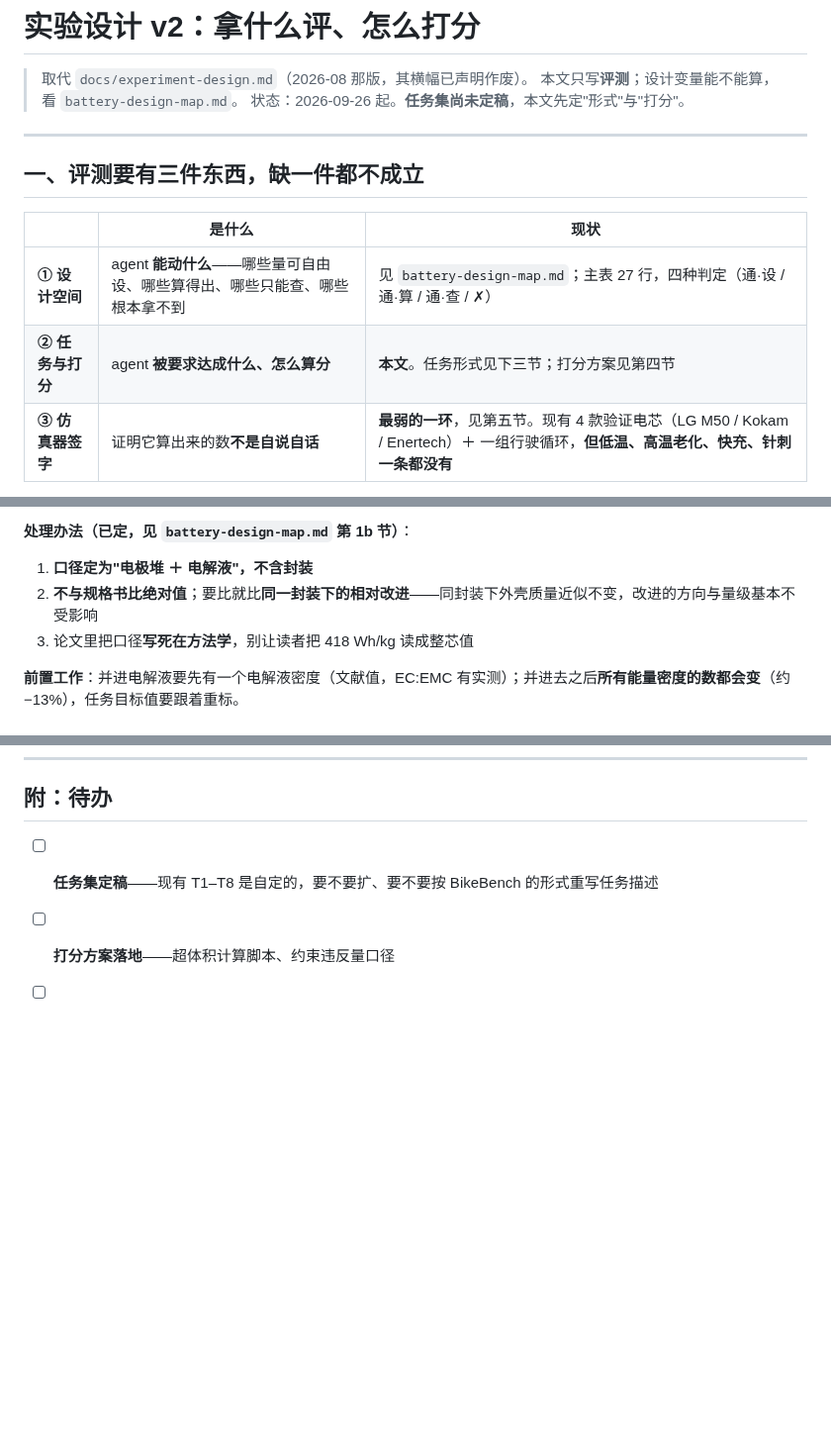
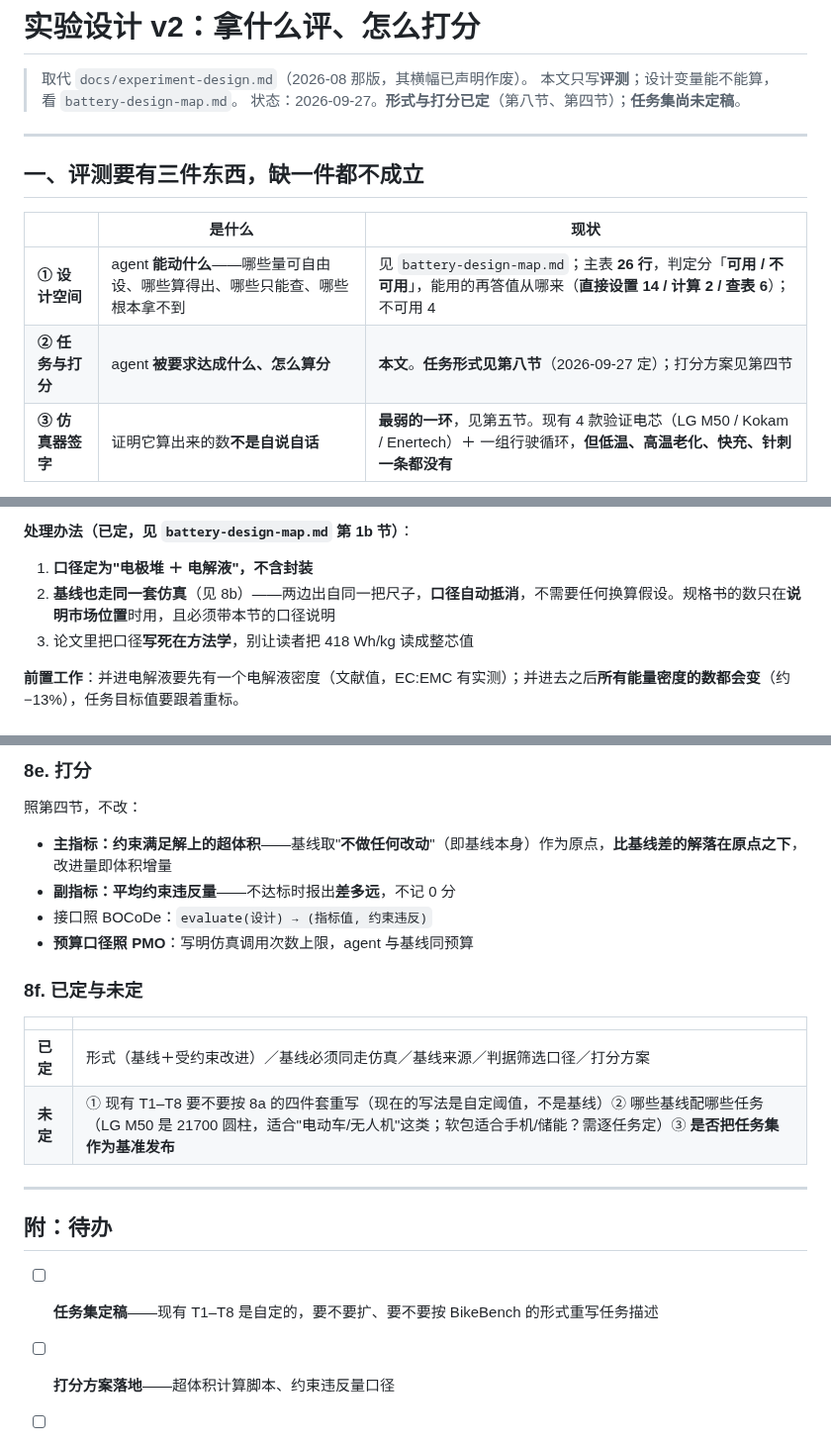
Before and after one commit to wangyuanxty/BatteryDesignAgent, a Markdown page: docs/experiment-design-v2.md, 3 parts joined by grey strips. Shown at 99% size. GitHub-like rendering; blank space fills up the shorter version.

```diff
--- a/docs/experiment-design-v2.md
+++ b/docs/experiment-design-v2.md
@@ -2,7 +2,7 @@
 
 > 取代 `docs/experiment-design.md`（2026-08 那版，其横幅已声明作废）。
 > 本文只写**评测**；设计变量能不能算，看 `battery-design-map.md`。
-> 状态：2026-09-26 起。**任务集尚未定稿**，本文先定"形式"与"打分"。
+> 状态：2026-09-27。**形式与打分已定**（第八节、第四节）；**任务集尚未定稿**。
 
 ---
 
@@ -10,8 +10,8 @@
 
 | | 是什么 | 现状 |
 |---|---|---|
-| **① 设计空间** | agent **能动什么**——哪些量可自由设、哪些算得出、哪些只能查、哪些根本拿不到 | 见 `battery-design-map.md`；主表 27 行，四种判定（通·设 / 通·算 / 通·查 / ✗） |
-| **② 任务与打分** | agent **被要求达成什么、怎么算分** | **本文**。任务形式见下三节；打分方案见第四节 |
+| **① 设计空间** | agent **能动什么**——哪些量可自由设、哪些算得出、哪些只能查、哪些根本拿不到 | 见 `battery-design-map.md`；主表 **26 行**，判定分「**可用 / 不可用**」，能用的再答值从哪来（**直接设置 14 / 计算 2 / 查表 6**）；不可用 4 |
+| **② 任务与打分** | agent **被要求达成什么、怎么算分** | **本文**。**任务形式见第八节**（2026-09-27 定）；打分方案见第四节 |
 | **③ 仿真器签字** | 证明它算出来的数**不是自说自话** | **最弱的一环**，见第五节。现有 4 款验证电芯（LG M50 / Kokam / Enertech）＋ 一组行驶循环，**但低温、高温老化、快充、针刺一条都没有** |
 
 **①和②是耦合的**：① 决定了**哪些任务做得出来**。例：包覆剂与掺杂剂已判为 ✗，所以"靠掺杂提升循环寿命"这类任务在本工具里**构造性不可解**，写进任务集只会得到假失败。设计任务前必须先过一遍主表。
@@ -165,7 +165,7 @@
 **处理办法（已定，见 `battery-design-map.md` 第 1b 节）**：
 
 1. **口径定为"电极堆 ＋ 电解液"，不含封装**
-2. **不与规格书比绝对值**；要比就比**同一封装下的相对改进**——同封装下外壳质量近似不变，改进的方向与量级基本不受影响
+2. **基线也走同一套仿真**（见 8b）——两边出自同一把尺子，**口径自动抵消**，不需要任何换算假设。规格书的数只在**说明市场位置**时用，且必须带本节的口径说明
 3. 论文里把口径**写死在方法学**，别让读者把 418 Wh/kg 读成整芯值
 
 **前置工作**：并进电解液要先有一个电解液密度（文献值，EC:EMC 有实测）；并进去之后**所有能量密度的数都会变**（约 −13%），任务目标值要跟着重标。
@@ -296,3 +359,21 @@
+### 8e. 打分
+
+照第四节，不改：
+
+- **主指标：约束满足解上的超体积**——基线取"**不做任何改动**"（即基线本身）作为原点，**比基线差的解落在原点之下**，改进量即体积增量
+- **副指标：平均约束违反量**——不达标时报出**差多远**，不记 0 分
+- 接口照 BOCoDe：`evaluate(设计) → (指标值, 约束违反)`
+- **预算口径照 PMO**：写明仿真调用次数上限，agent 与基线同预算
+
+### 8f. 已定与未定
+
+| | |
+|---|---|
+| **已定** | 形式（基线＋受约束改进）／基线必须同走仿真／基线来源／判据筛选口径／打分方案 |
+| **未定** | ① 现有 T1–T8 要不要按 8a 的四件套重写（现在的写法是自定阈值，不是基线）② 哪些基线配哪些任务（LG M50 是 21700 圆柱，适合"电动车/无人机"这类；软包适合手机/储能？需逐任务定）③ **是否把任务集作为基准发布** |
+
+---
+
 ## 附：待办
 
 - [ ] **任务集定稿**——现有 T1–T8 是自定的，要不要扩、要不要按 BikeBench 的形式重写任务描述
```
Also changed, not shown: other parts of docs/experiment-design-v2.md (+63 -0 lines).
